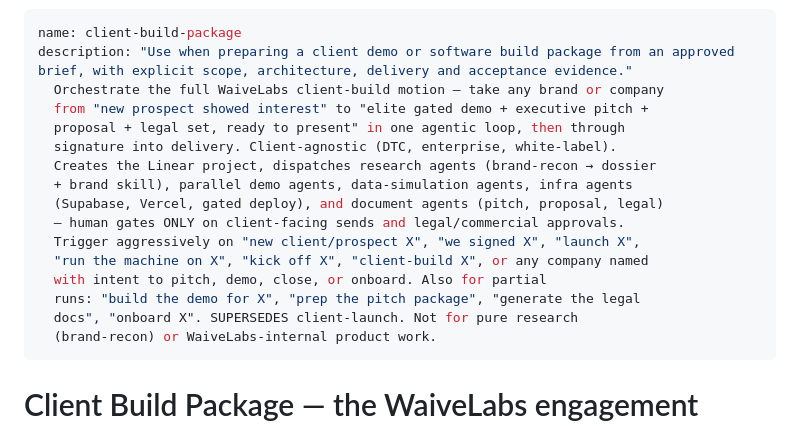
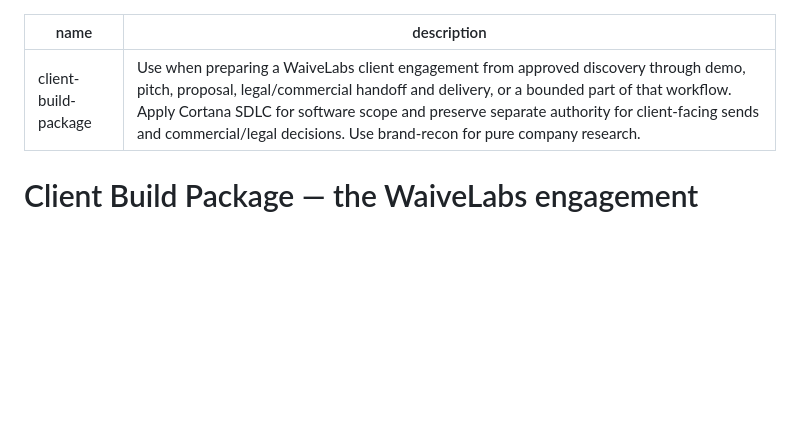
Before and after one commit to bangtrades/agent-skills, a Markdown page: skills/client-build-package/SKILL.md, the part around the change. Drawn GitHub-style; blank space fills up the shorter version.

Commit message:
skill(client-build-package): update 9 file(s) via publish-skill

```diff
--- a/skills/client-build-package/SKILL.md
+++ b/skills/client-build-package/SKILL.md
@@ -1,20 +1,6 @@
 ---
 name: client-build-package
-description: "Use when preparing a client demo or software build package from an approved brief, with explicit scope, architecture, delivery and acceptance evidence."
-  Orchestrate the full WaiveLabs client-build motion — take any brand or company
-  from "new prospect showed interest" to "elite gated demo + executive pitch +
-  proposal + legal set, ready to present" in one agentic loop, then through
-  signature into delivery. Client-agnostic (DTC, enterprise, white-label).
-  Creates the Linear project, dispatches research agents (brand-recon → dossier
-  + brand skill), parallel demo agents, data-simulation agents, infra agents
-  (Supabase, Vercel, gated deploy), and document agents (pitch, proposal, legal)
-  — human gates ONLY on client-facing sends and legal/commercial approvals.
-  Trigger aggressively on "new client/prospect X", "we signed X", "launch X",
-  "run the machine on X", "kick off X", "client-build X", or any company named
-  with intent to pitch, demo, close, or onboard. Also for partial
-  runs: "build the demo for X", "prep the pitch package", "generate the legal
-  docs", "onboard X". SUPERSEDES client-launch. Not for pure research
-  (brand-recon) or WaiveLabs-internal product work.
+description: "Use when preparing a WaiveLabs client engagement from approved discovery through demo, pitch, proposal, legal/commercial handoff and delivery, or a bounded part of that workflow. Apply Cortana SDLC for software scope and preserve separate authority for client-facing sends and commercial/legal decisions. Use brand-recon for pure company research."
 ---
 
 # Client Build Package — the WaiveLabs engagement engine
```
